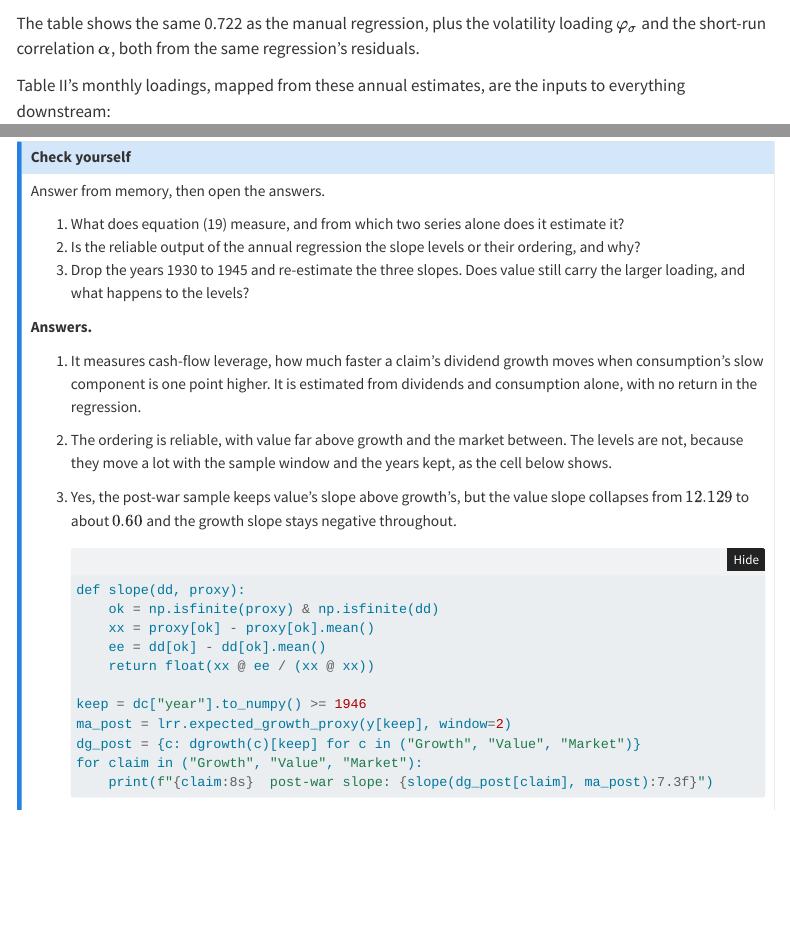
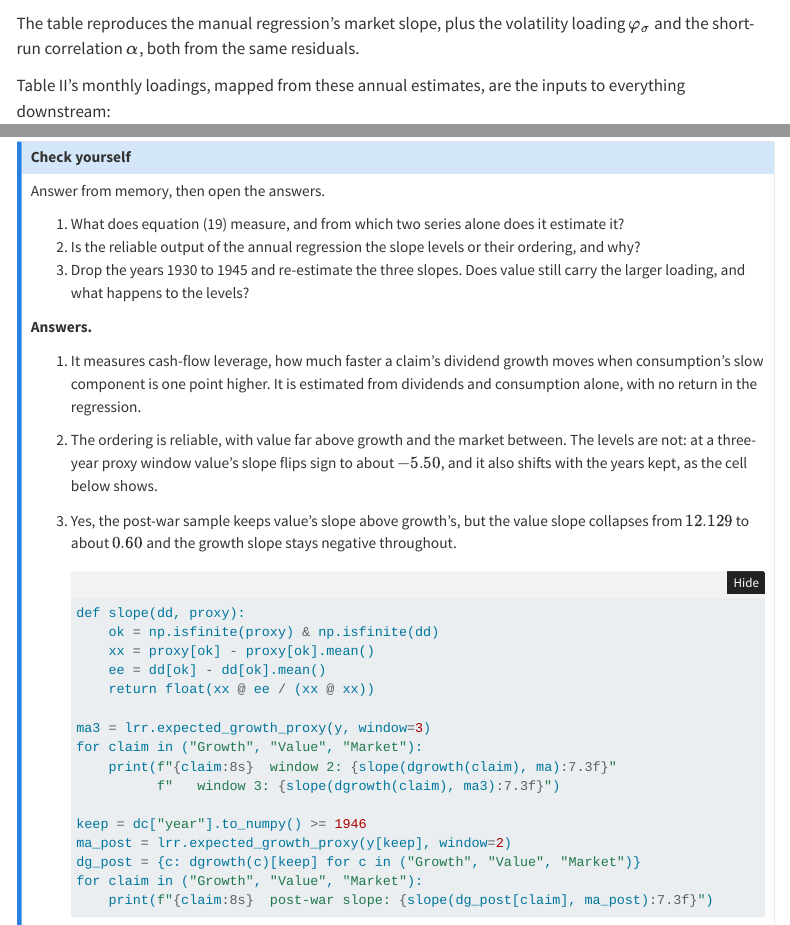
Before and after one commit to tlorans/kiku-value-premium-replication, a Quarto document (site/chapters/08-calibrating-cash-flows.qmd): the page in a window 1100 px wide, from 5530 px down, and a second part further down, joined at a grey line. Rendered offline with R 4.5, knitr and Pandoc in place of Quarto, with nearby package versions; some code elsewhere in the file could not run offline; menus at the side of the page are left out; long lines of code are wrapped.

Commit message:
site: fix ch8 review finding, restore proxy-window sign-flip caveat

````diff
--- a/site/chapters/08-calibrating-cash-flows.qmd
+++ b/site/chapters/08-calibrating-cash-flows.qmd
@@ -276,9 +275,9 @@ cal = pd.DataFrame({
 )
 ```
 
-The table shows the same 0.722 as the manual regression, plus the
+The table reproduces the manual regression's market slope, plus the
 volatility loading $\varphi_\sigma$ and the short-run correlation
-$\alpha$, both from the same regression's residuals.
+$\alpha$, both from the same residuals.
 
 Table II's monthly loadings, mapped from these annual estimates, are
 the inputs to everything downstream:
@@ -342,8 +341,9 @@ Answer from memory, then open the answers.
    higher. It is estimated from dividends and consumption alone, with
    no return in the regression.
 2. The ordering is reliable, with value far above growth and the
-   market between. The levels are not, because they move a lot with the
-   sample window and the years kept, as the cell below shows.
+   market between. The levels are not: at a three-year proxy window
+   value's slope flips sign to about $-5.50$, and it also shifts with
+   the years kept, as the cell below shows.
 3. Yes, the post-war sample keeps value's slope above growth's, but the
    value slope collapses from $12.129$ to about $0.60$ and the growth
    slope stays negative throughout.
@@ -355,6 +355,11 @@ Answer from memory, then open the answers.
        xx = proxy[ok] - proxy[ok].mean()
        ee = dd[ok] - dd[ok].mean()
        return float(xx @ ee / (xx @ xx))
+
+   ma3 = lrr.expected_growth_proxy(y, window=3)
+   for claim in ("Growth", "Value", "Market"):
+       print(f"{claim:8s}  window 2: {slope(dgrowth(claim), ma):7.3f}"
+             f"   window 3: {slope(dgrowth(claim), ma3):7.3f}")
 
    keep = dc["year"].to_numpy() >= 1946
    ma_post = lrr.expected_growth_proxy(y[keep], window=2)
````
Also changed, not shown: site/chapters/08-calibrating-cash-flows.qmd (3 more changed lines).
